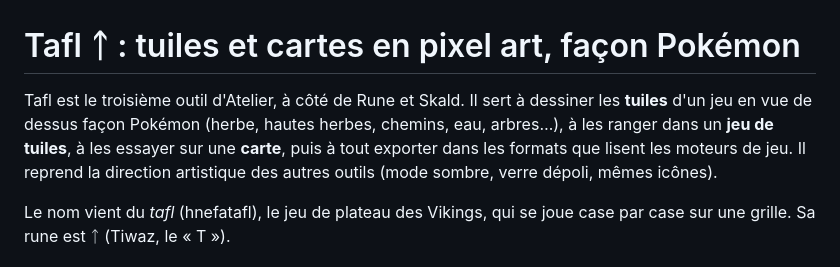
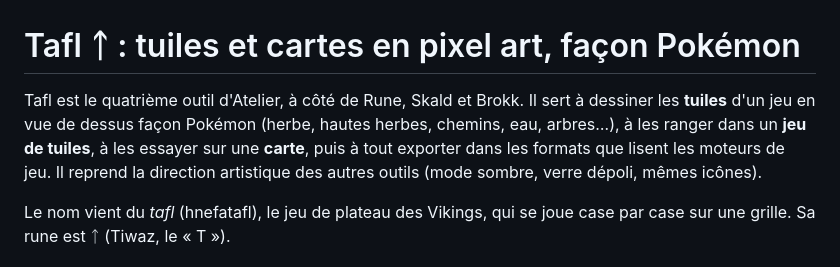
Before and after one commit to RagnardRock/atelier, a Markdown page: tuiles/README.md, the part around the change. Drawn GitHub-style.

```diff
--- a/tuiles/README.md
+++ b/tuiles/README.md
@@ -1,6 +1,6 @@
 # Tafl ᛏ : tuiles et cartes en pixel art, façon Pokémon
 
-Tafl est le troisième outil d'Atelier, à côté de Rune et Skald. Il sert à dessiner les **tuiles** d'un jeu en vue de dessus façon Pokémon (herbe, hautes herbes, chemins, eau, arbres…), à les ranger dans un **jeu de tuiles**, à les essayer sur une **carte**, puis à tout exporter dans les formats que lisent les moteurs de jeu. Il reprend la direction artistique des autres outils (mode sombre, verre dépoli, mêmes icônes).
+Tafl est le quatrième outil d'Atelier, à côté de Rune, Skald et Brokk. Il sert à dessiner les **tuiles** d'un jeu en vue de dessus façon Pokémon (herbe, hautes herbes, chemins, eau, arbres…), à les ranger dans un **jeu de tuiles**, à les essayer sur une **carte**, puis à tout exporter dans les formats que lisent les moteurs de jeu. Il reprend la direction artistique des autres outils (mode sombre, verre dépoli, mêmes icônes).
 
 Le nom vient du *tafl* (hnefatafl), le jeu de plateau des Vikings, qui se joue case par case sur une grille. Sa rune est ᛏ (Tiwaz, le « T »).
 
```
Also changed, not shown: README.md (+2 -2 lines), hub/README.md (+3 -3 lines).
